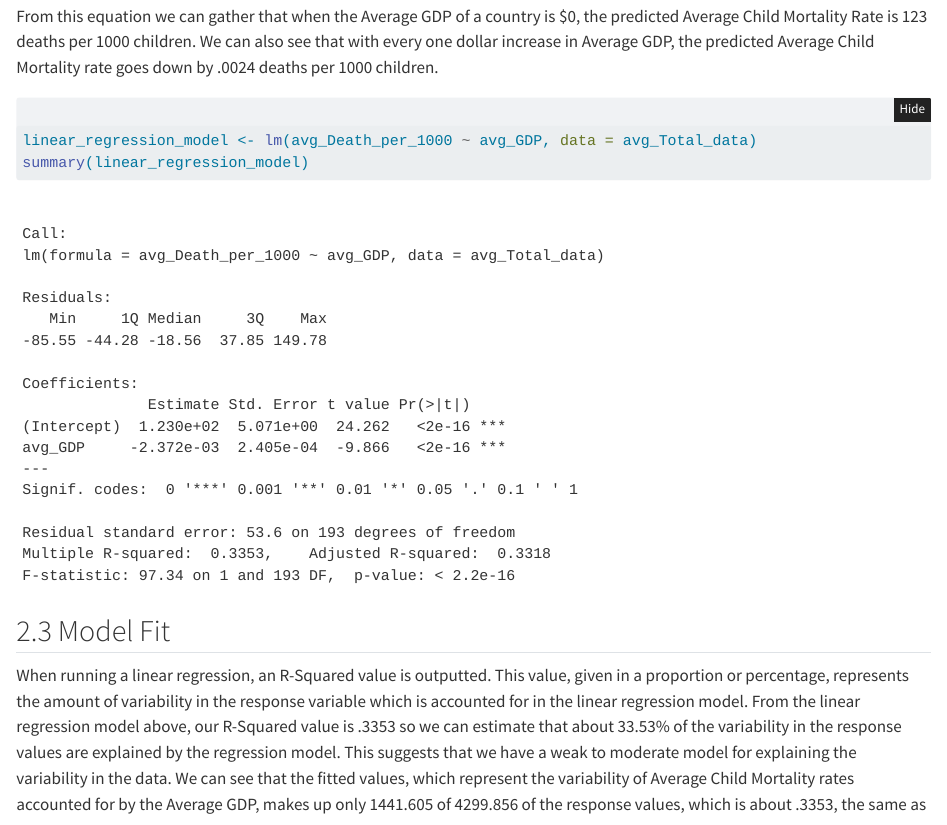
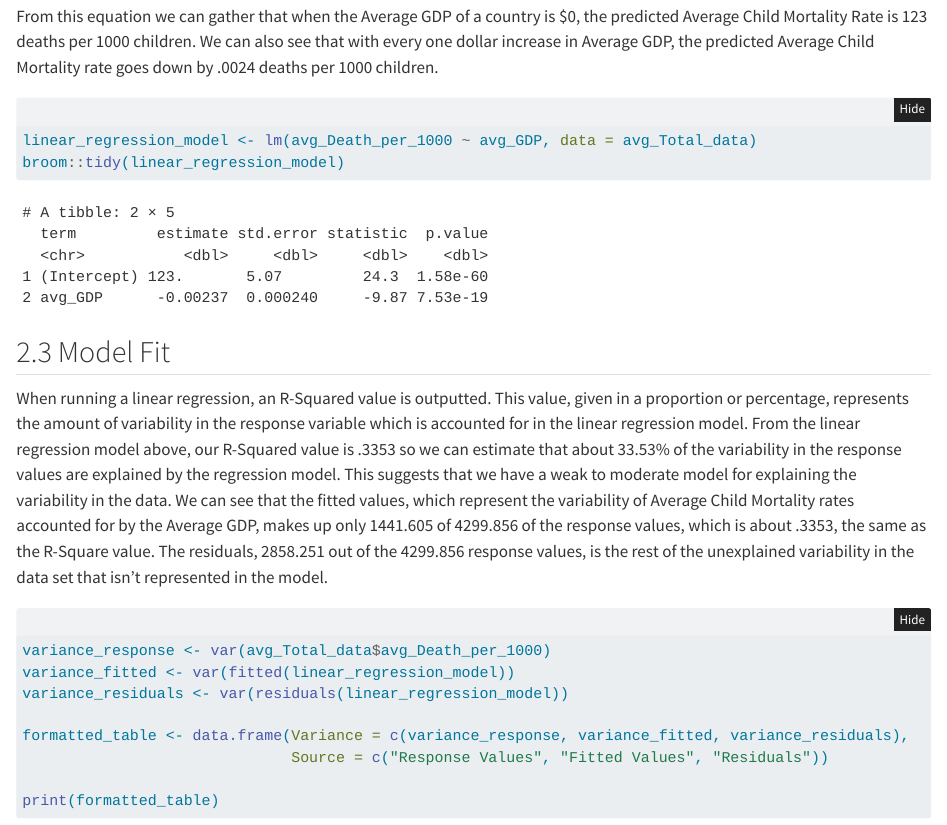
Before and after one commit to DevenSingh1021/Stat331_Final, a Quarto document (Final_Written_Report.qmd): the page in a window 1100 px wide, from 3440 px down. Rendered offline with R 4.5, knitr and Pandoc in place of Quarto, with nearby package versions; folded parts are opened; code that draws random numbers runs with fixed seeds of ours; some code elsewhere in the file could not run offline.

Commit message:
broom::tidy

````diff
--- a/Final_Written_Report.qmd
+++ b/Final_Written_Report.qmd
@@ -101,7 +101,7 @@ From this equation we can gather that when the Average GDP of a country is \$0,
 
 ```{r}
 linear_regression_model <- lm(avg_Death_per_1000 ~ avg_GDP, data = avg_Total_data)
-summary(linear_regression_model)
+broom::tidy(linear_regression_model)
 
 ```
 
````
